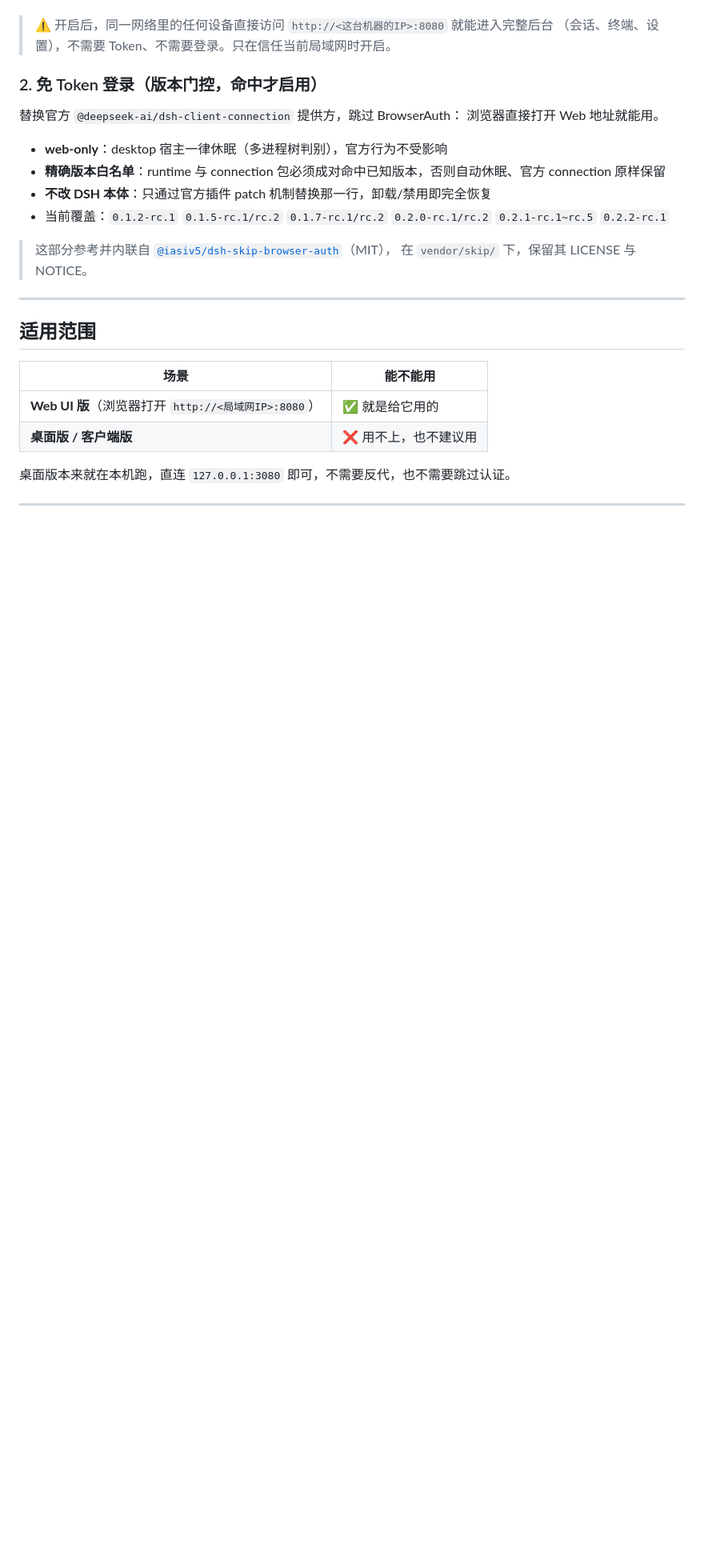
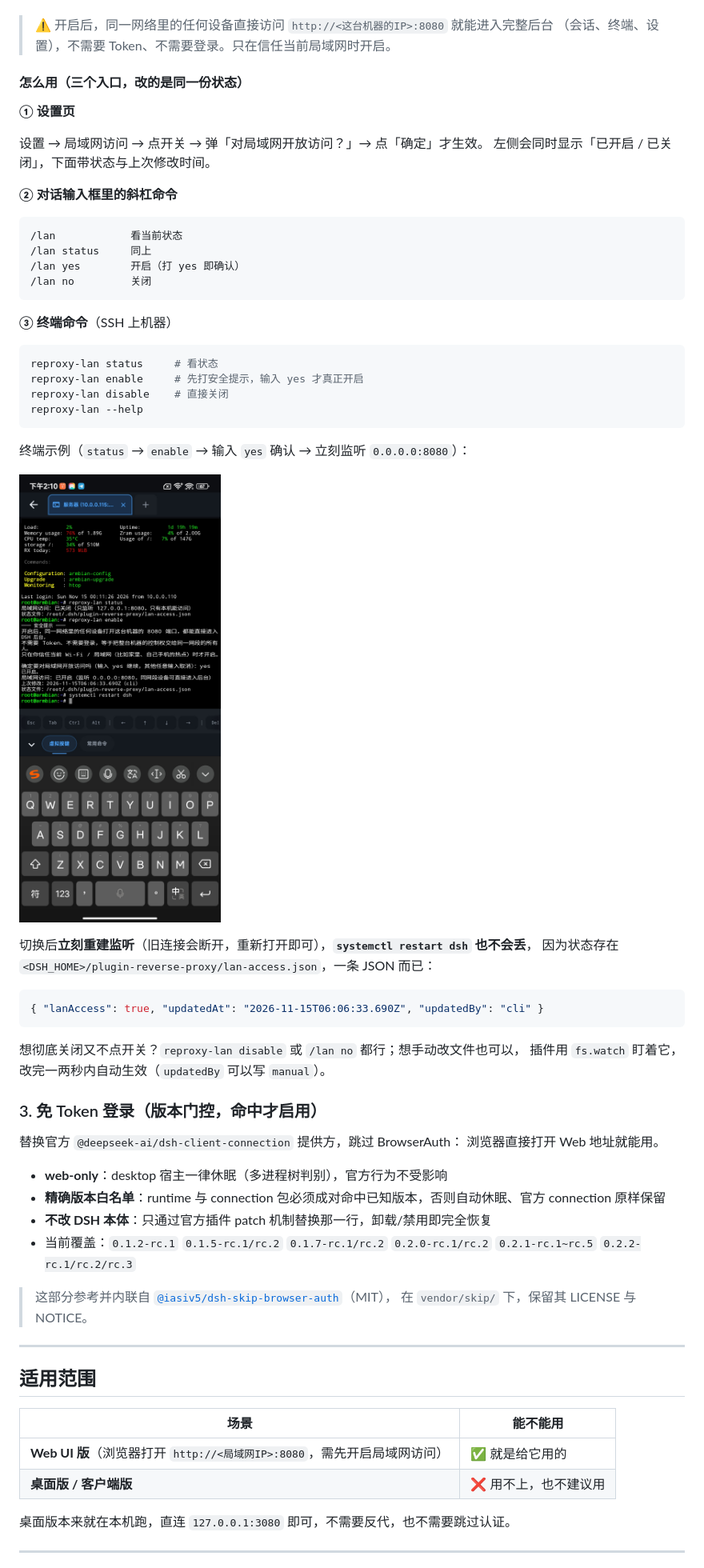
Before and after one commit to llifco/dsh-plugin-reverse-proxy, a Markdown page: README.md, the part around one of its changes. Shown at 80% size. Drawn GitHub-style; pictures changed too: assets/lan-access-cli.jpg (added); blank space fills up the shorter version.

````diff
--- a/README.md
+++ b/README.md
@@ -60,7 +60,46 @@
 > ⚠️ 开启后，同一网络里的任何设备直接访问 `http://<这台机器的IP>:8080` 就能进入完整后台
 > （会话、终端、设置），不需要 Token、不需要登录。只在信任当前局域网时开启。
 
-### 2. 免 Token 登录（版本门控，命中才启用）
+#### 怎么用（三个入口，改的是同一份状态）
+
+**① 设置页**
+
+设置 → 局域网访问 → 点开关 → 弹「对局域网开放访问？」→ 点「确定」才生效。
+左侧会同时显示「已开启 / 已关闭」，下面带状态与上次修改时间。
+
+**② 对话输入框里的斜杠命令**
+
+```
+/lan            看当前状态
+/lan status     同上
+/lan yes        开启（打 yes 即确认）
+/lan no         关闭
+```
+
+**③ 终端命令**（SSH 上机器）
+
+```bash
+reproxy-lan status     # 看状态
+reproxy-lan enable     # 先打安全提示，输入 yes 才真正开启
+reproxy-lan disable    # 直接关闭
+reproxy-lan --help
+```
+
+终端示例（`status` → `enable` → 输入 `yes` 确认 → 立刻监听 `0.0.0.0:8080`）：
+
+![reproxy-lan 终端示例](assets/lan-access-cli.jpg)
+
+切换后**立刻重建监听**（旧连接会断开，重新打开即可），**`systemctl restart dsh` 也不会丢**，
+因为状态存在 `<DSH_HOME>/plugin-reverse-proxy/lan-access.json`，一条 JSON 而已：
+
+```json
+{ "lanAccess": true, "updatedAt": "2026-11-15T06:06:33.690Z", "updatedBy": "cli" }
+```
+
+想彻底关闭又不点开关？`reproxy-lan disable` 或 `/lan no` 都行；想手动改文件也可以，
+插件用 `fs.watch` 盯着它，改完一两秒内自动生效（`updatedBy` 可以写 `manual`）。
+
+### 3. 免 Token 登录（版本门控，命中才启用）
 
 替换官方 `@deepseek-ai/dsh-client-connection` 提供方，跳过 BrowserAuth：
 浏览器直接打开 Web 地址就能用。
@@ -68,7 +107,7 @@
 - **web-only**：desktop 宿主一律休眠（多进程树判别），官方行为不受影响
 - **精确版本白名单**：runtime 与 connection 包必须成对命中已知版本，否则自动休眠、官方 connection 原样保留
 - **不改 DSH 本体**：只通过官方插件 patch 机制替换那一行，卸载/禁用即完全恢复
-- 当前覆盖：`0.1.2-rc.1` `0.1.5-rc.1/rc.2` `0.1.7-rc.1/rc.2` `0.2.0-rc.1/rc.2` `0.2.1-rc.1~rc.5` `0.2.2-rc.1`
+- 当前覆盖：`0.1.2-rc.1` `0.1.5-rc.1/rc.2` `0.1.7-rc.1/rc.2` `0.2.0-rc.1/rc.2` `0.2.1-rc.1~rc.5` `0.2.2-rc.1/rc.2/rc.3`
 
 > 这部分参考并内联自 [`@iasiv5/dsh-skip-browser-auth`](https://github.com/iasiv5/dsh-skip-browser-auth)（MIT），
 > 在 `vendor/skip/` 下，保留其 LICENSE 与 NOTICE。
@@ -79,7 +118,7 @@
 
 | 场景 | 能不能用 |
 |---|---|
-| **Web UI 版**（浏览器打开 `http://<局域网IP>:8080`） | ✅ 就是给它用的 |
+| **Web UI 版**（浏览器打开 `http://<局域网IP>:8080`，需先开启局域网访问） | ✅ 就是给它用的 |
 | **桌面版 / 客户端版** | ❌ 用不上，也不建议用 |
 
 桌面版本来就在本机跑，直连 `127.0.0.1:3080` 即可，不需要反代，也不需要跳过认证。
````
Also changed, not shown: other parts of README.md (+18 -5 lines), README.en.md (+44 -6 lines).
